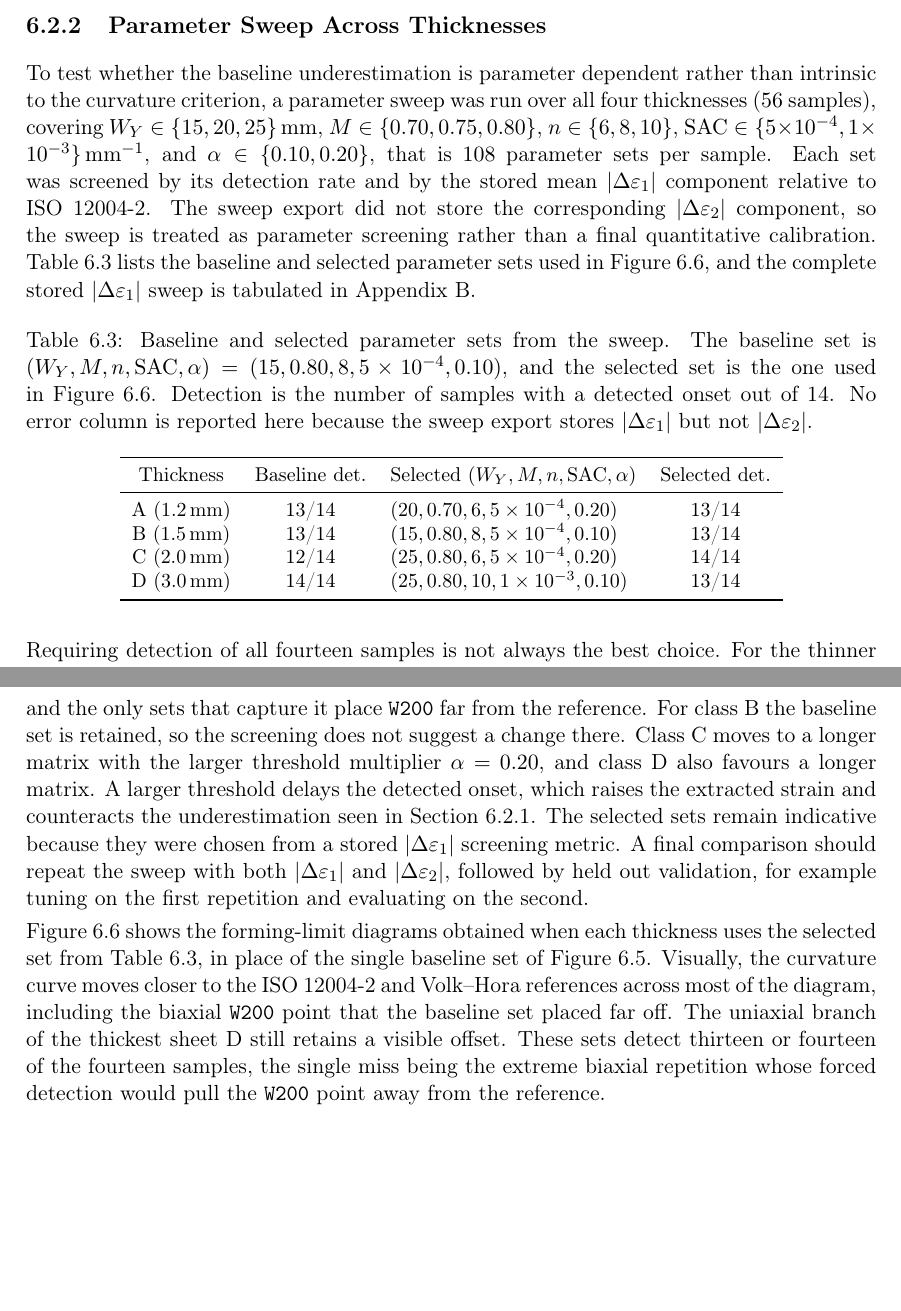
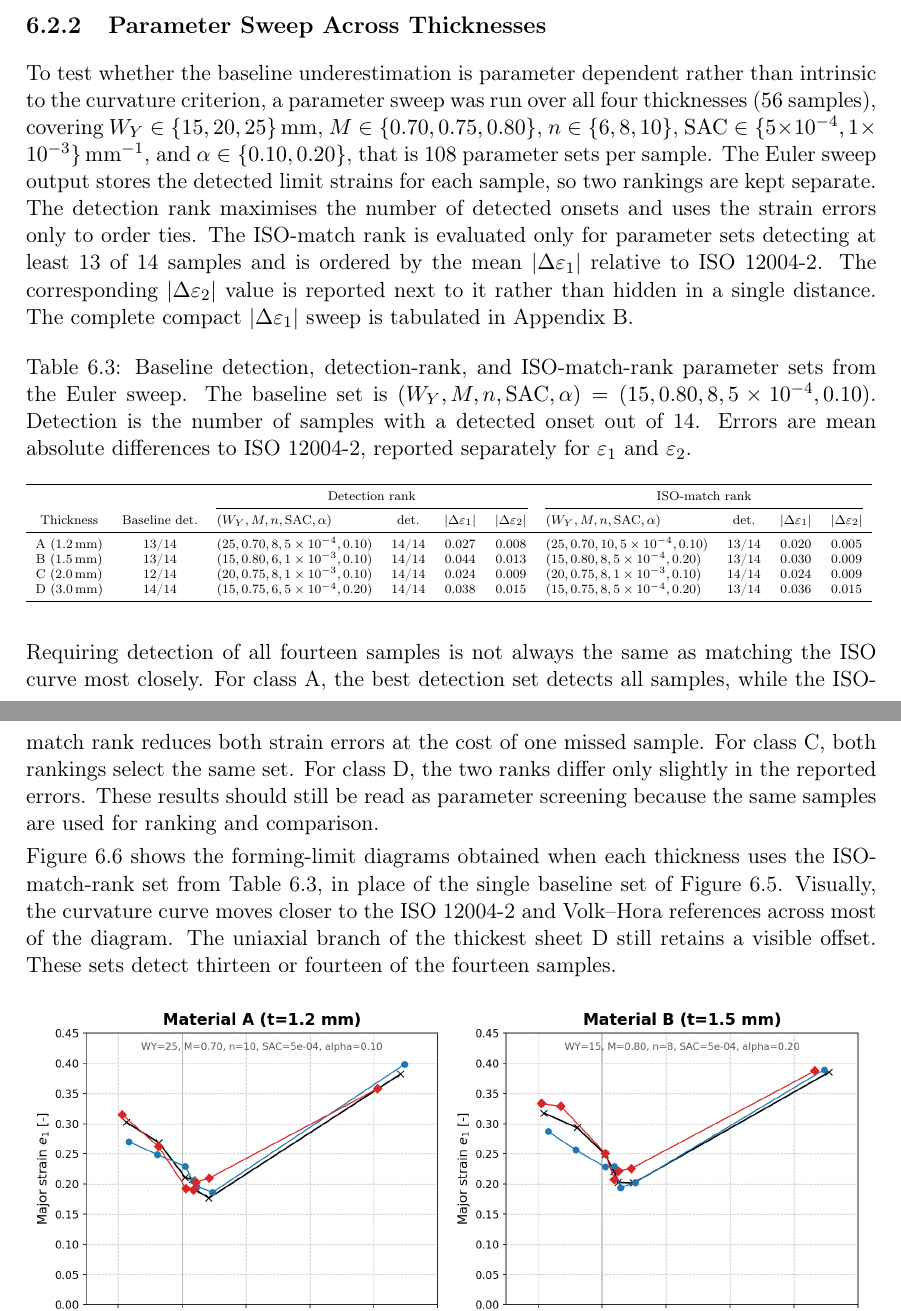
Before and after one commit to andrecruzf/AbaqusProject, a LaTeX thesis (report/Report.tex, which reads report/chapters/results.tex): two parts of pages 45 and 46 of 80 before the commit and two parts of pages 45 and 46 of 79 after it, joined at a grey line, cut so that both start at the same text, the shorter picture padded with empty space. Compiled offline with pdfLaTeX.

Commit message:
Split Min-Stoughton sweep rankings

```diff
--- a/report/chapters/results.tex
+++ b/report/chapters/results.tex
@@ -385,63 +385,70 @@ four thicknesses (\num{56} samples), covering
 $W_Y\in\{15,20,25\}\,\si{\milli\meter}$,
 $M\in\{0.70,0.75,0.80\}$, $n\in\{6,8,10\}$,
 $\mathrm{SAC}\in\{\num{5e-4},\num{1e-3}\}\,\si{\per\milli\meter}$, and
-$\alpha\in\{0.10,0.20\}$, that is \num{108} parameter sets per sample. Each set
-was screened by its detection rate and by the stored mean
-$|\Delta\varepsilon_1|$ component relative to ISO~12004-2. The sweep export did
-not store the corresponding $|\Delta\varepsilon_2|$ component, so the sweep is
-treated as parameter screening rather than a final quantitative calibration.
-Table~\ref{tab:ms_sweep_thickness} lists the baseline and selected parameter
-sets used in Figure~\ref{fig:flc_ms_comparison_best}, and the complete stored
-$|\Delta\varepsilon_1|$ sweep is tabulated in Appendix~\ref{app:ms_sweep}.
+$\alpha\in\{0.10,0.20\}$, that is \num{108} parameter sets per sample. The Euler
+sweep output stores the detected limit strains for each sample, so two rankings
+are kept separate. The detection rank maximises the number of detected onsets
+and uses the strain errors only to order ties. The ISO-match rank is evaluated
+only for parameter sets detecting at least 13 of 14 samples and is ordered by
+the mean $|\Delta\varepsilon_1|$ relative to ISO~12004-2. The corresponding
+$|\Delta\varepsilon_2|$ value is reported next to it rather than hidden in a
+single distance. The complete compact $|\Delta\varepsilon_1|$ sweep is tabulated
+in Appendix~\ref{app:ms_sweep}.
 
 \begin{table}[H]
     \centering
-    \small
-    \caption[Min--Stoughton parameter screening across thicknesses]{Baseline
-    and selected parameter sets from the sweep. The baseline set is
-    $(W_Y,M,n,\mathrm{SAC},\alpha)=(15,0.80,8,\num{5e-4},0.10)$, and the
-    selected set is the one used in Figure~\ref{fig:flc_ms_comparison_best}.
-    Detection is the number of samples with a detected onset out of 14. No
-    error column is reported here because the sweep export stores
-    $|\Delta\varepsilon_1|$ but not $|\Delta\varepsilon_2|$.}
+    \scriptsize
+    \caption[Min--Stoughton parameter rankings across thicknesses]{Baseline
+    detection, detection-rank, and ISO-match-rank parameter sets from the Euler sweep. The
+    baseline set is
+    $(W_Y,M,n,\mathrm{SAC},\alpha)=(15,0.80,8,\num{5e-4},0.10)$. Detection is
+    the number of samples with a detected onset out of 14. Errors are mean
+    absolute differences to ISO~12004-2, reported separately for
+    $\varepsilon_1$ and $\varepsilon_2$.}
     \label{tab:ms_sweep_thickness}
-    \begin{tabular}{c c l c}
+    \resizebox{\linewidth}{!}{%
+    \begin{tabular}{c c l c c c l c c c}
         \toprule
+        & &
+        \multicolumn{4}{c}{Detection rank} &
+        \multicolumn{4}{c}{ISO-match rank} \\
+        \cmidrule(lr){3-6}\cmidrule(lr){7-10}
         Thickness & Baseline det. &
-        Selected $(W_Y,M,n,\mathrm{SAC},\alpha)$ & Selected det. \\
+        $(W_Y,M,n,\mathrm{SAC},\alpha)$ & det. & $|\Delta\varepsilon_1|$ & $|\Delta\varepsilon_2|$ &
+        $(W_Y,M,n,\mathrm{SAC},\alpha)$ & det. & $|\Delta\varepsilon_1|$ & $|\Delta\varepsilon_2|$ \\
         \midrule
-        A ($\SI{1.2}{\milli\meter}$) & 13/14 & $(20,0.70,6,\num{5e-4},0.20)$ & 13/14 \\
-        B ($\SI{1.5}{\milli\meter}$) & 13/14 & $(15,0.80,8,\num{5e-4},0.10)$ & 13/14 \\
-        C ($\SI{2.0}{\milli\meter}$) & 12/14 & $(25,0.80,6,\num{5e-4},0.20)$ & 14/14 \\
-        D ($\SI{3.0}{\milli\meter}$) & 14/14 & $(25,0.80,10,\num{1e-3},0.10)$ & 13/14 \\
+        A ($\SI{1.2}{\milli\meter}$) & 13/14 &
+        $(25,0.70,8,\num{5e-4},0.10)$ & 14/14 & 0.027 & 0.008 &
+        $(25,0.70,10,\num{5e-4},0.10)$ & 13/14 & 0.020 & 0.005 \\
+        B ($\SI{1.5}{\milli\meter}$) & 13/14 &
+        $(15,0.80,6,\num{1e-3},0.10)$ & 14/14 & 0.044 & 0.013 &
+        $(15,0.80,8,\num{5e-4},0.20)$ & 13/14 & 0.030 & 0.009 \\
+        C ($\SI{2.0}{\milli\meter}$) & 12/14 &
+        $(20,0.75,8,\num{1e-3},0.10)$ & 14/14 & 0.024 & 0.009 &
+        $(20,0.75,8,\num{1e-3},0.10)$ & 14/14 & 0.024 & 0.009 \\
+        D ($\SI{3.0}{\milli\meter}$) & 14/14 &
+        $(15,0.75,6,\num{5e-4},0.20)$ & 14/14 & 0.038 & 0.015 &
+        $(15,0.75,8,\num{5e-4},0.20)$ & 13/14 & 0.036 & 0.015 \\
         \bottomrule
     \end{tabular}
+    }
 \end{table}
 
-Requiring detection of all fourteen samples is not always the best choice. For
-the thinner sheets the fourteenth sample is the stubborn second repetition of
-the biaxial \texttt{W200} geometry, and the only sets that capture it place
-\texttt{W200} far from the reference. For class~B the baseline set is retained,
-so the screening does not suggest a change there. Class~C moves to a longer
-matrix with the larger threshold multiplier $\alpha=0.20$, and class~D also
-favours a longer matrix. A larger threshold delays the detected onset, which
-raises the extracted strain and counteracts the underestimation seen in
-Section~\ref{sec:ms_campaign}. The selected sets remain indicative because
-they were chosen from a stored $|\Delta\varepsilon_1|$ screening metric. A
-final comparison should repeat the sweep with both $|\Delta\varepsilon_1|$ and
-$|\Delta\varepsilon_2|$, followed by held out validation, for example tuning on
-the first repetition and evaluating on the second.
+Requiring detection of all fourteen samples is not always the same as matching
+the ISO curve most closely. For class~A, the best detection set detects all
+samples, while the ISO-match rank reduces both strain errors at the cost of one
+missed sample. For class~C, both rankings select the same set. For class~D, the
+two ranks differ only slightly in the reported errors. These results should
+still be read as parameter screening because the same samples are used for
+ranking and comparison.
 
 Figure~\ref{fig:flc_ms_comparison_best} shows the forming-limit diagrams obtained
-when each thickness uses the selected set from
+when each thickness uses the ISO-match-rank set from
 Table~\ref{tab:ms_sweep_thickness}, in place of the single baseline set of
 Figure~\ref{fig:flc_ms_comparison}. Visually, the curvature curve moves closer
-to the ISO~12004-2 and Volk--Hora references across most of the diagram,
-including the biaxial \texttt{W200} point that the baseline set placed far off.
-The uniaxial branch of the thickest sheet~D still retains a visible offset.
-These sets detect thirteen or fourteen of the fourteen samples, the single miss
-being the extreme biaxial repetition whose forced detection would pull the
-\texttt{W200} point away from the reference.
+to the ISO~12004-2 and Volk--Hora references across most of the diagram. The
+uniaxial branch of the thickest sheet~D still retains a visible offset. These
+sets detect thirteen or fourteen of the fourteen samples.
 
 \begin{figure}[H]
     \centering
```
Also changed, not shown: report/chapters/appendix.tex (+3 -3 lines), report/chapters/ms_sweep_table.tex (+1 -1 lines), report/chapters/preamble.tex (+3 -3 lines), report/img/flc_ms_comparison_best.png, report/chapters/results.tex (4 more changed lines).
